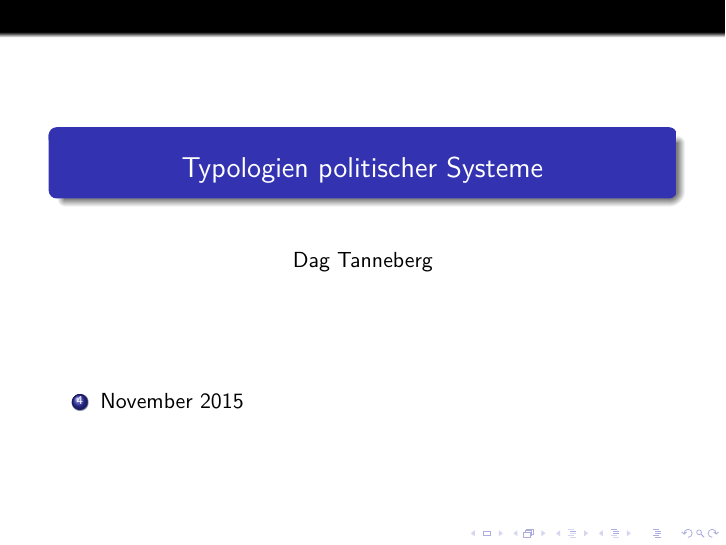
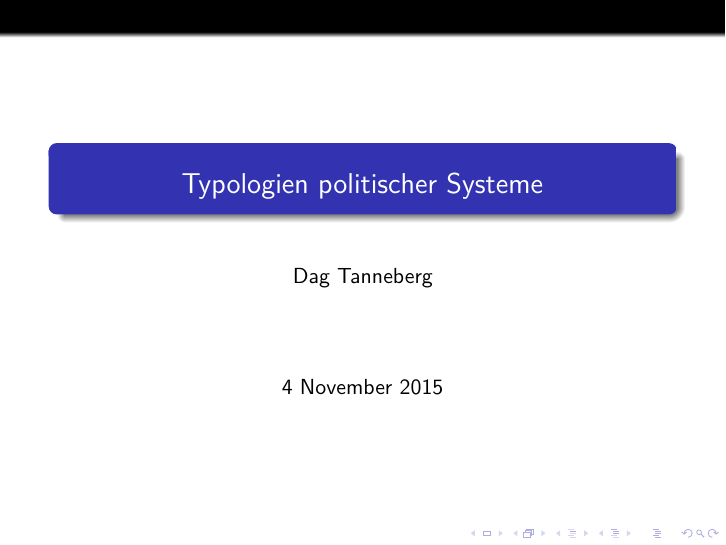
Before and after one commit to anhnguyendepocen/teaching-5, an R Markdown document (ws1516_grundkurs/recap_10-28-2015.Rmd): page 1 of 7. The pictures show the output file ws1516_grundkurs/recap_10-28-2015.pdf that the author committed with the source.

Commit message:
Apply small changes

```diff
--- a/ws1516_grundkurs/recap_10-28-2015.Rmd
+++ b/ws1516_grundkurs/recap_10-28-2015.Rmd
@@ -1,7 +1,7 @@
 ---
 title: "Typologien politischer Systeme"
 author: "Dag Tanneberg"
-date: "4. November 2015"
+date: "4 November 2015"
 output:
   beamer_presentation:
     theme: "Frankfurt"
@@ -99,8 +99,8 @@ p + geom_jitter(data = point.dta)
 
 # Nur 2 Typen, Herr Lijphardt?
 \begin{columns}
-  \begin{column}{.4\textwidth}
-    \includegraphics[width = 14em]{lijphardt_conceptualMapDemocracy}
+  \begin{column}{.45\textwidth}
+    \includegraphics[width = 15em]{lijphardt_conceptualMapDemocracy}
   \end{column}
   \begin{column}{.4\textwidth}
   \footnotesize
```
Also changed, not shown: ws1516_grundkurs/recap_10-28-2015.pdf.
